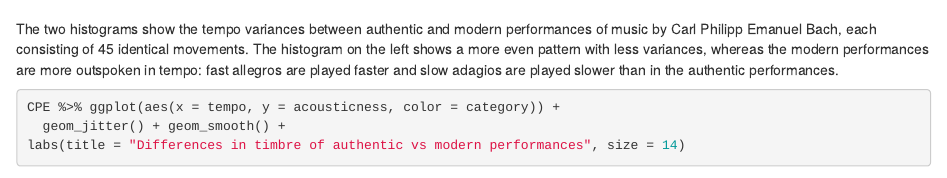
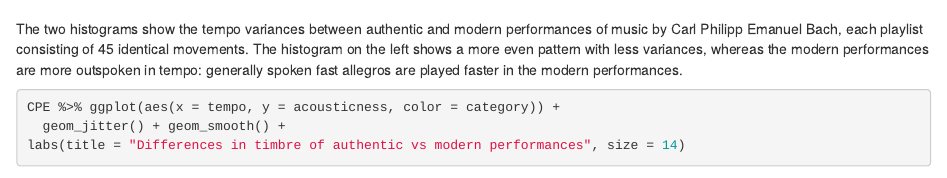
Before and after one commit to herma-ardesch/portfolio, an R Markdown document (index.Rmd): the page in a window 1100 px wide, from 930 px down. Rendered offline with R 4.5, knitr and Pandoc, with nearby package versions; some code elsewhere in the file could not run offline.

Commit message:
homework week 6

````diff
--- a/index.Rmd
+++ b/index.Rmd
@@ -29,7 +29,7 @@ labs(title = "Differences in tempo of authentic vs modern performances", size =
 ```
 ##
 
-The two histograms show the tempo variances between authentic and modern performances of music by Carl Philipp Emanuel Bach, each consisting of 45 identical movements. The histogram on the left shows a more even pattern with less variances, whereas the modern performances are more outspoken in tempo: fast allegros are played faster and slow adagios are played slower than in the authentic performances.
+The two histograms show the tempo variances between authentic and modern performances of music by Carl Philipp Emanuel Bach, each playlist consisting of 45 identical movements. The histogram on the left shows a more even pattern with less variances, whereas the modern performances are more outspoken in tempo: generally spoken fast allegros are played faster in the modern performances.
 
 
 ```{r}
````
